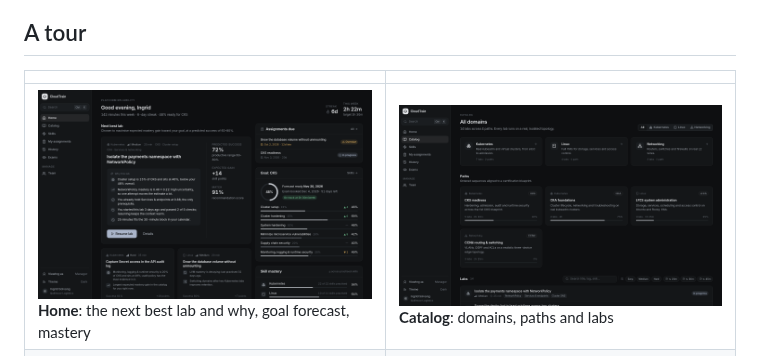
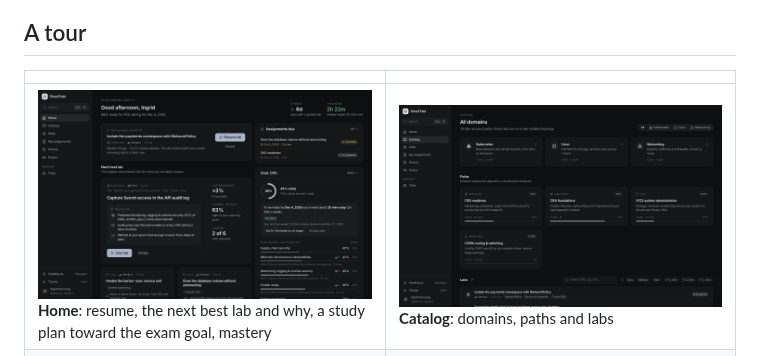
Before and after one commit to thecorporatetractor/cloudtrain, a Markdown page: README.md, the part around the change. Rendered like a GitHub page; pictures changed too: docs/images/home.png.

```diff
--- a/README.md
+++ b/README.md
@@ -69,7 +69,7 @@ When a learner is ready, they take a timed exam simulation built the same way.
 
 | | |
 |---|---|
-| ![Home](docs/images/home.png) **Home**: the next best lab and why, goal forecast, mastery | ![Catalog](docs/images/catalog.png) **Catalog**: domains, paths and labs |
+| ![Home](docs/images/home.png) **Home**: resume, the next best lab and why, a study plan toward the exam goal, mastery | ![Catalog](docs/images/catalog.png) **Catalog**: domains, paths and labs |
 | ![Exam workspace](docs/images/exam-workspace.png) **Exam simulation**: one timer, task navigator with flags, terminals into the exam environment | ![Exam results](docs/images/exam-results.png) **Exam results**: per-task and per-objective breakdown against the pass mark |
 | ![Real terminal](docs/images/real-terminal.png) **Real lab**: a terminal into a live lab on the cluster | ![Skills](docs/images/skills.png) **Skills**: mastery and uncertainty per framework |
 | ![Team dashboard](docs/images/team.png) **Manager**: team competency heatmap, deadlines, at-risk learners | ![Assign](docs/images/assign.png) **Assign**: labs, paths or frameworks to people or teams, with due dates |
```
Also changed, not shown: docs/images/home-cream.png, docs/images/home-light.png, 16 other files.
